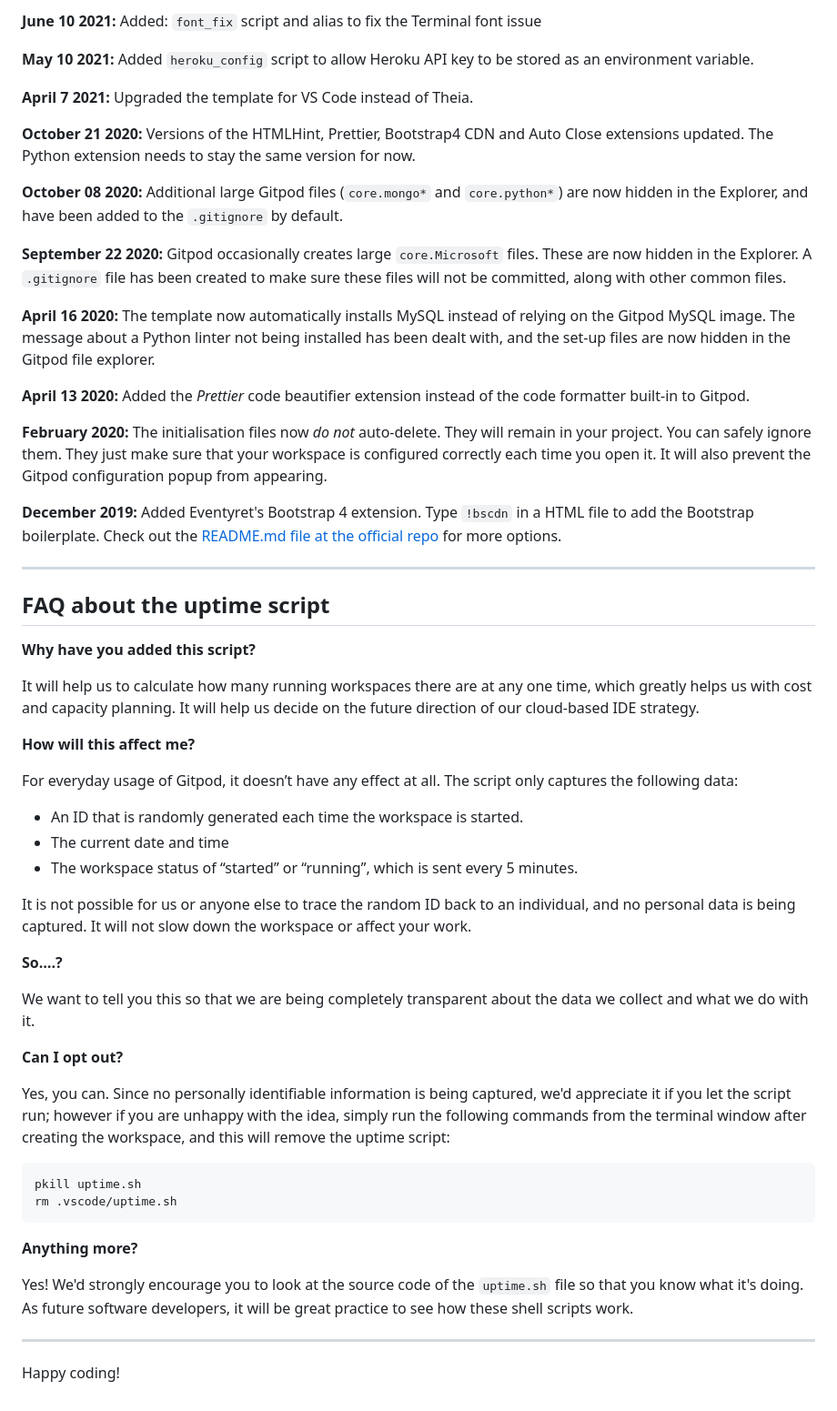
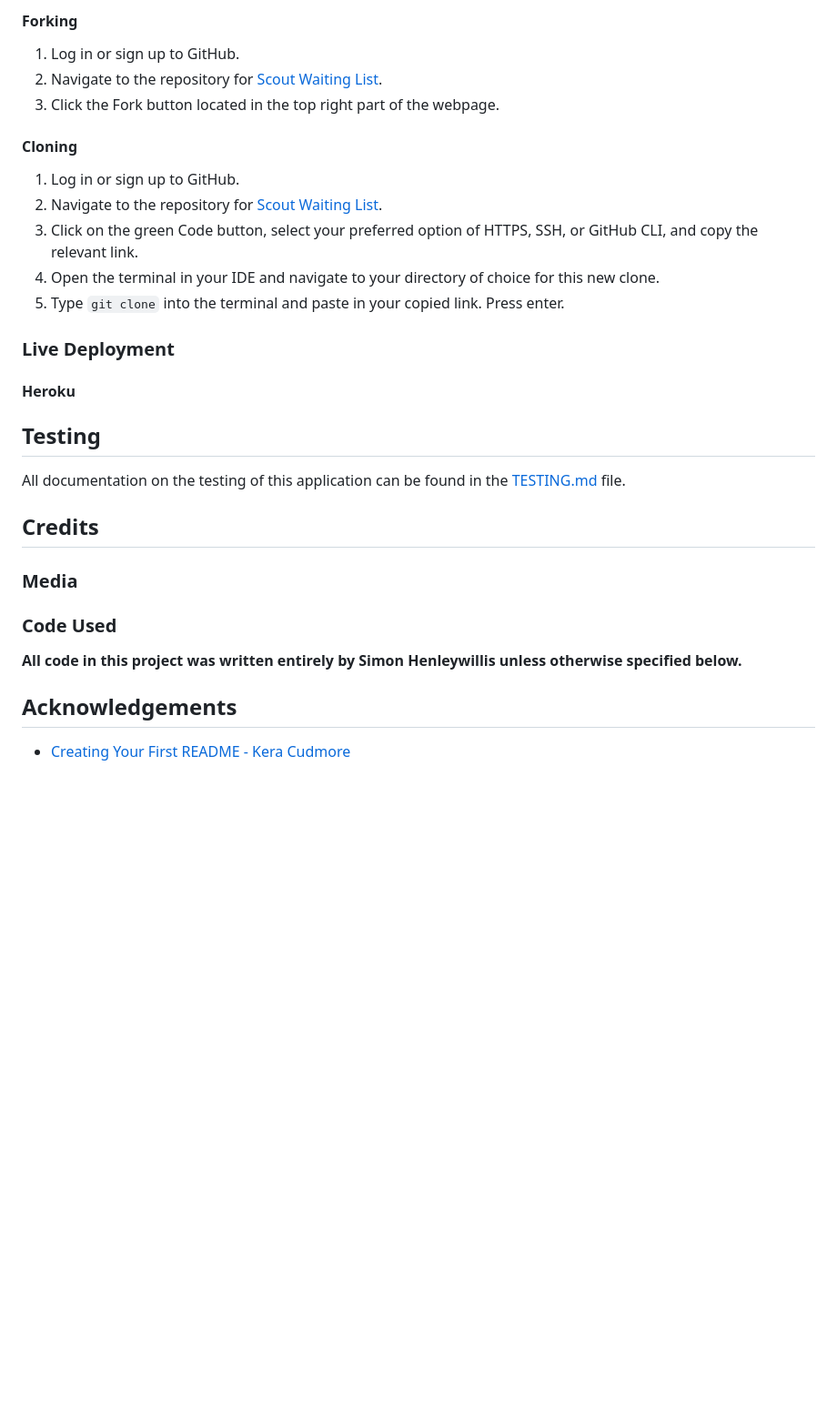
Before and after one commit to simonhw/campsite-bookings, a Markdown page: README.md, the part around the change printed below. Shown: that part at 91% size. Rendered like a GitHub page; blank space fills up the shorter version.

````diff
--- a/README.md
+++ b/README.md
@@ -52,59 +74,28 @@ We continually tweak and adjust this template to help give you the best experien
 
-**June 10 2021:** Added: `font_fix` script and alias to fix the Terminal font issue
+#### Forking
+1. Log in or sign up to GitHub.
+2. Navigate to the repository for [Scout Waiting List](https://github.com/simonhw/campsite-bookings).
+3. Click the Fork button located in the top right part of the webpage.
 
-**May 10 2021:** Added `heroku_config` script to allow Heroku API key to be stored as an environment variable.
+#### Cloning
+1. Log in or sign up to GitHub.
+2. Navigate to the repository for [Scout Waiting List](https://github.com/simonhw/campsite-bookings).
+3. Click on the green Code button, select your preferred option of HTTPS, SSH, or GitHub CLI, and copy the relevant link.
+4. Open the terminal in your IDE and navigate to your directory of choice for this new clone.
+5. Type `git clone` into the terminal and paste in your copied link. Press enter.
 
-**April 7 2021:** Upgraded the template for VS Code instead of Theia.
+### Live Deployment
 
-**October 21 2020:** Versions of the HTMLHint, Prettier, Bootstrap4 CDN and Auto Close extensions updated. The Python extension needs to stay the same version for now.
+#### Heroku
 
-**October 08 2020:** Additional large Gitpod files (`core.mongo*` and `core.python*`) are now hidden in the Explorer, and have been added to the `.gitignore` by default.
+## Testing
+All documentation on the testing of this application can be found in the [TESTING.md](/TESTING.md) file.
 
-**September 22 2020:** Gitpod occasionally creates large `core.Microsoft` files. These are now hidden in the Explorer. A `.gitignore` file has been created to make sure these files will not be committed, along with other common files.
+## Credits
+### Media
 
-**April 16 2020:** The template now automatically installs MySQL instead of relying on the Gitpod MySQL image. The message about a Python linter not being installed has been dealt with, and the set-up files are now hidden in the Gitpod file explorer.
+### Code Used
+**All code in this project was written entirely by Simon Henleywillis unless otherwise specified below.**
 
-**April 13 2020:** Added the _Prettier_ code beautifier extension instead of the code formatter built-in to Gitpod.
-
-**February 2020:** The initialisation files now _do not_ auto-delete. They will remain in your project. You can safely ignore them. They just make sure that your workspace is configured correctly each time you open it. It will also prevent the Gitpod configuration popup from appearing.
-
-**December 2019:** Added Eventyret's Bootstrap 4 extension. Type `!bscdn` in a HTML file to add the Bootstrap boilerplate. Check out the <a href="https://github.com/Eventyret/vscode-bcdn" target="_blank">README.md file at the official repo</a> for more options.
-
-------
-
-## FAQ about the uptime script
-
-**Why have you added this script?**
-
-It will help us to calculate how many running workspaces there are at any one time, which greatly helps us with cost and capacity planning. It will help us decide on the future direction of our cloud-based IDE strategy.
-
-**How will this affect me?**
-
-For everyday usage of Gitpod, it doesn’t have any effect at all. The script only captures the following data:
-
-- An ID that is randomly generated each time the workspace is started.
-- The current date and time
-- The workspace status of “started” or “running”, which is sent every 5 minutes.
-
-It is not possible for us or anyone else to trace the random ID back to an individual, and no personal data is being captured. It will not slow down the workspace or affect your work.
-
-**So….?**
-
-We want to tell you this so that we are being completely transparent about the data we collect and what we do with it.
-
-**Can I opt out?**
-
-Yes, you can. Since no personally identifiable information is being captured, we'd appreciate it if you let the script run; however if you are unhappy with the idea, simply run the following commands from the terminal window after creating the workspace, and this will remove the uptime script:
-
-```
-pkill uptime.sh
-rm .vscode/uptime.sh
-```
-
-**Anything more?**
-
-Yes! We'd strongly encourage you to look at the source code of the `uptime.sh` file so that you know what it's doing. As future software developers, it will be great practice to see how these shell scripts work.
-
----
-
-Happy coding!
+## Acknowledgements
+- [Creating Your First README - Kera Cudmore](https://github.com/kera-cudmore/readme-examples)
````
Also changed, not shown: other parts of README.md (+50 -28 lines), TESTING.md (added, +44 -0 lines).
